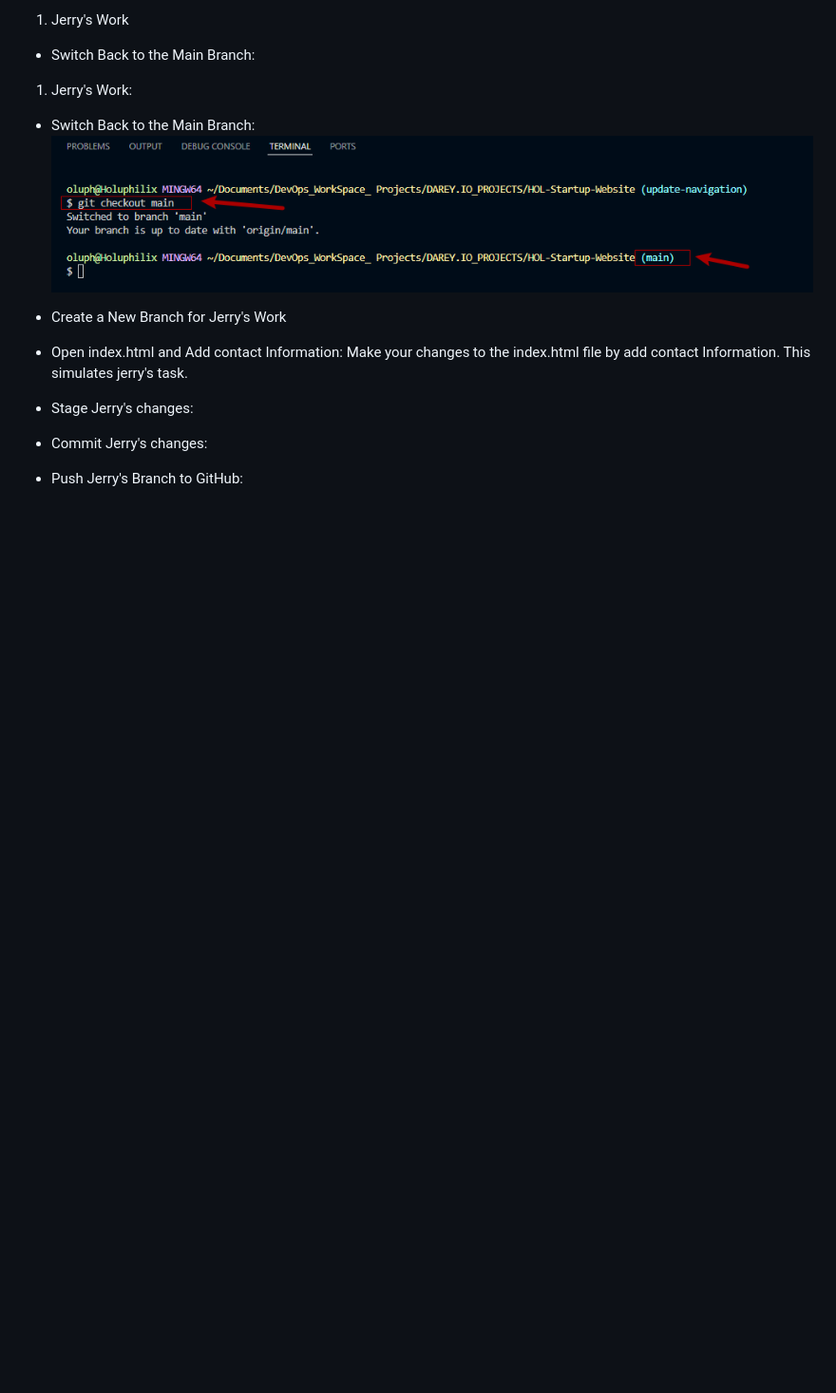
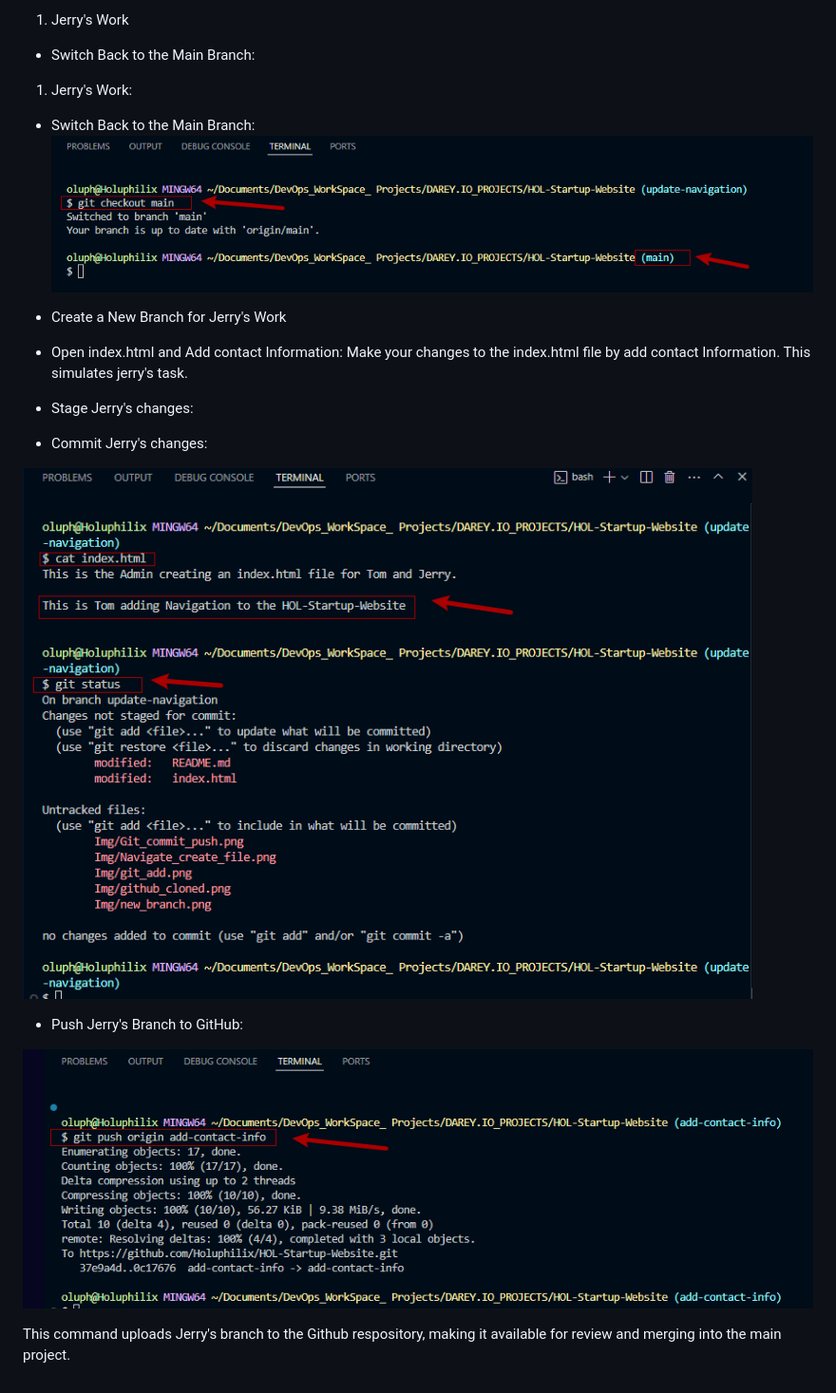
Before and after one commit to Holuphilix/HOL-Startup-Website, a Markdown page: README.md, the part around the change. Shown: that part at 95% size. Rendered like a GitHub page; pictures changed too: Img/push_add_info.png (added); blank space fills up the shorter version.

Commit message:
Add contact information

```diff
--- a/README.md
+++ b/README.md
@@ -109,4 +109,12 @@ After completing Tom's workflow, you will now simulate jerry's contribution to t
 - Open index.html and Add contact Information: Make your changes to the index.html file by add contact Information. This simulates jerry's task.
 - Stage Jerry's changes:
 - Commit Jerry's changes:
+
+![New,add,stage,commit](./Img/git_add_content_stages.png)
+
+
 - Push Jerry's Branch to GitHub:
+
+![push](./Img/push_add_info.png)
+
+This command uploads Jerry's branch to the Github respository, making it available for review and merging into the main project.
```
